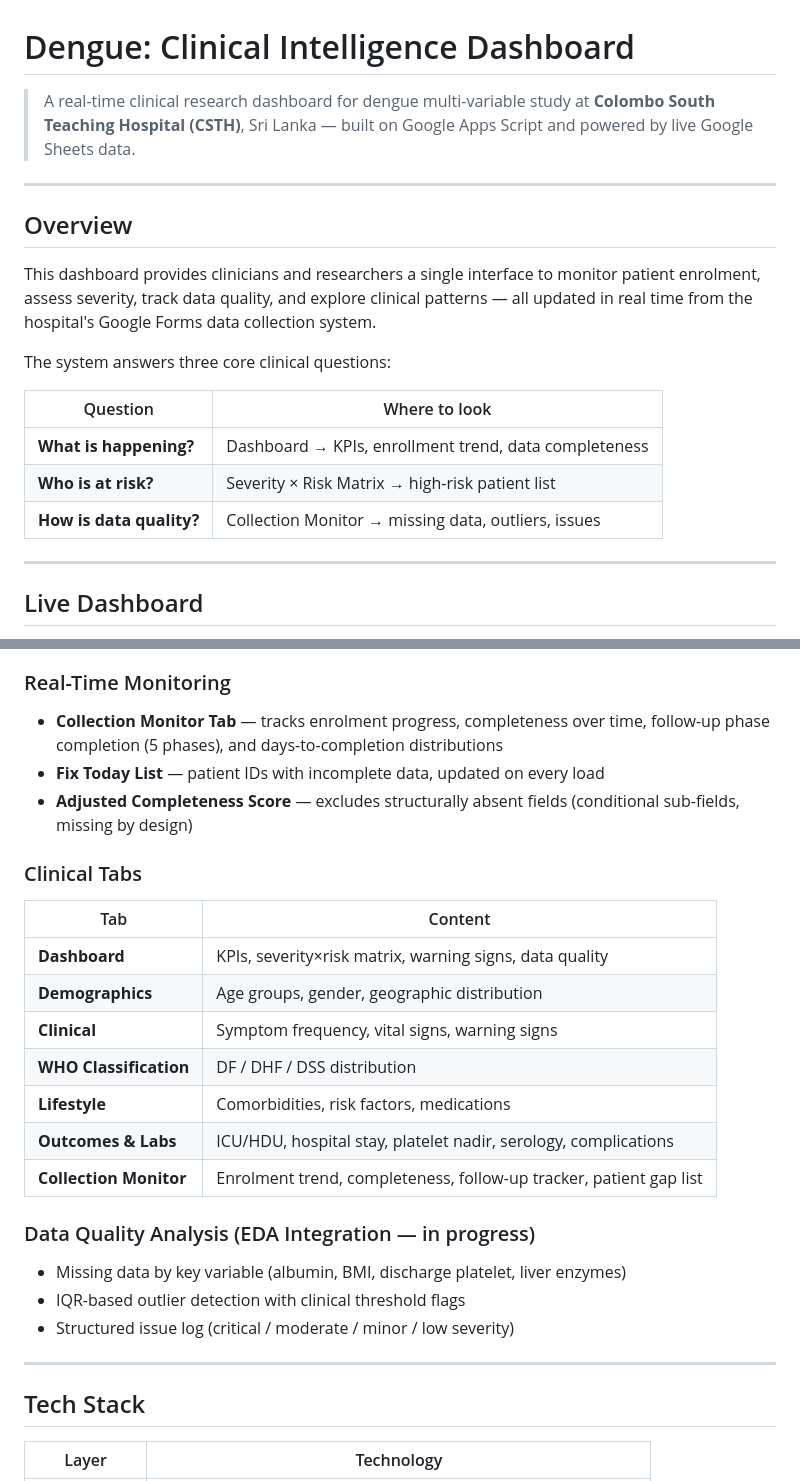
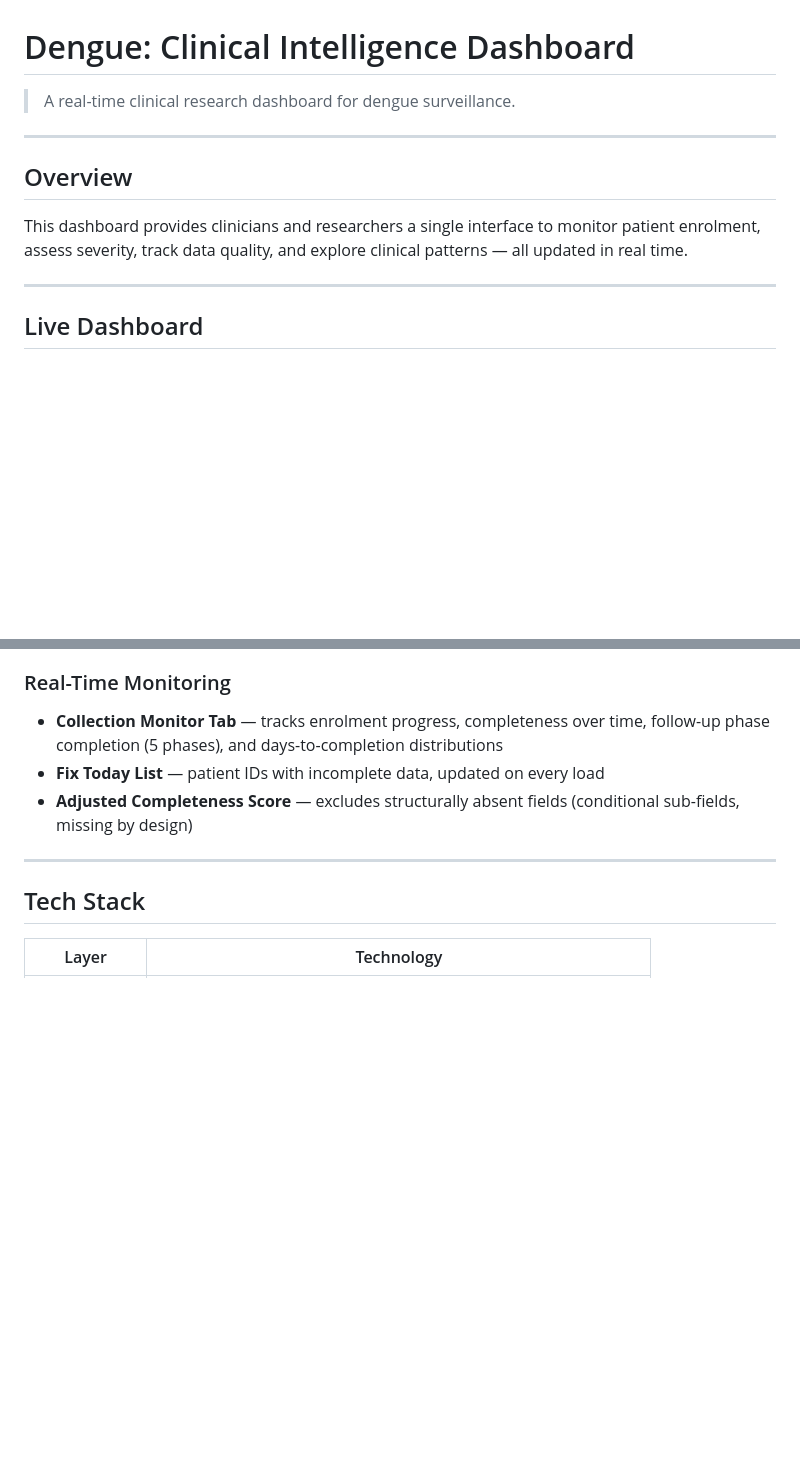
Before and after one commit to Edison1847/Dengue-Clinical-Intelligence, a Markdown page: README.md, 2 parts joined by grey strips. Rendered like a GitHub page; blank space fills up the shorter version.

```diff
--- a/README.md
+++ b/README.md
@@ -1,20 +1,13 @@
 # Dengue: Clinical Intelligence Dashboard
 
-> A real-time clinical research dashboard for dengue multi-variable study at **Colombo South Teaching Hospital (CSTH)**, Sri Lanka — built on Google Apps Script and powered by live Google Sheets data.
+> A real-time clinical research dashboard for dengue surveillance.
 
 ---
 
 ## Overview
 
-This dashboard provides clinicians and researchers a single interface to monitor patient enrolment, assess severity, track data quality, and explore clinical patterns — all updated in real time from the hospital's Google Forms data collection system.
+This dashboard provides clinicians and researchers a single interface to monitor patient enrolment, assess severity, track data quality, and explore clinical patterns — all updated in real time.
 
-The system answers three core clinical questions:
-
-| Question | Where to look |
-|---|---|
-| **What is happening?** | Dashboard → KPIs, enrollment trend, data completeness |
-| **Who is at risk?** | Severity × Risk Matrix → high-risk patient list |
-| **How is data quality?** | Collection Monitor → missing data, outliers, issues |
 
 ---
 
@@ -36,21 +29,6 @@ Deployed via Google Apps Script Web App — access requires Google account autho
 - **Fix Today List** — patient IDs with incomplete data, updated on every load
 - **Adjusted Completeness Score** — excludes structurally absent fields (conditional sub-fields, missing by design)
 
-### Clinical Tabs
-| Tab | Content |
-|---|---|
-| **Dashboard** | KPIs, severity×risk matrix, warning signs, data quality |
-| **Demographics** | Age groups, gender, geographic distribution |
-| **Clinical** | Symptom frequency, vital signs, warning signs |
-| **WHO Classification** | DF / DHF / DSS distribution |
-| **Lifestyle** | Comorbidities, risk factors, medications |
-| **Outcomes & Labs** | ICU/HDU, hospital stay, platelet nadir, serology, complications |
-| **Collection Monitor** | Enrolment trend, completeness, follow-up tracker, patient gap list |
-
-### Data Quality Analysis (EDA Integration — in progress)
-- Missing data by key variable (albumin, BMI, discharge platelet, liver enzymes)
-- IQR-based outlier detection with clinical threshold flags
-- Structured issue log (critical / moderate / minor / low severity)
 
 ---
 
```
Also changed, not shown: other parts of README.md (+0 -41 lines).
